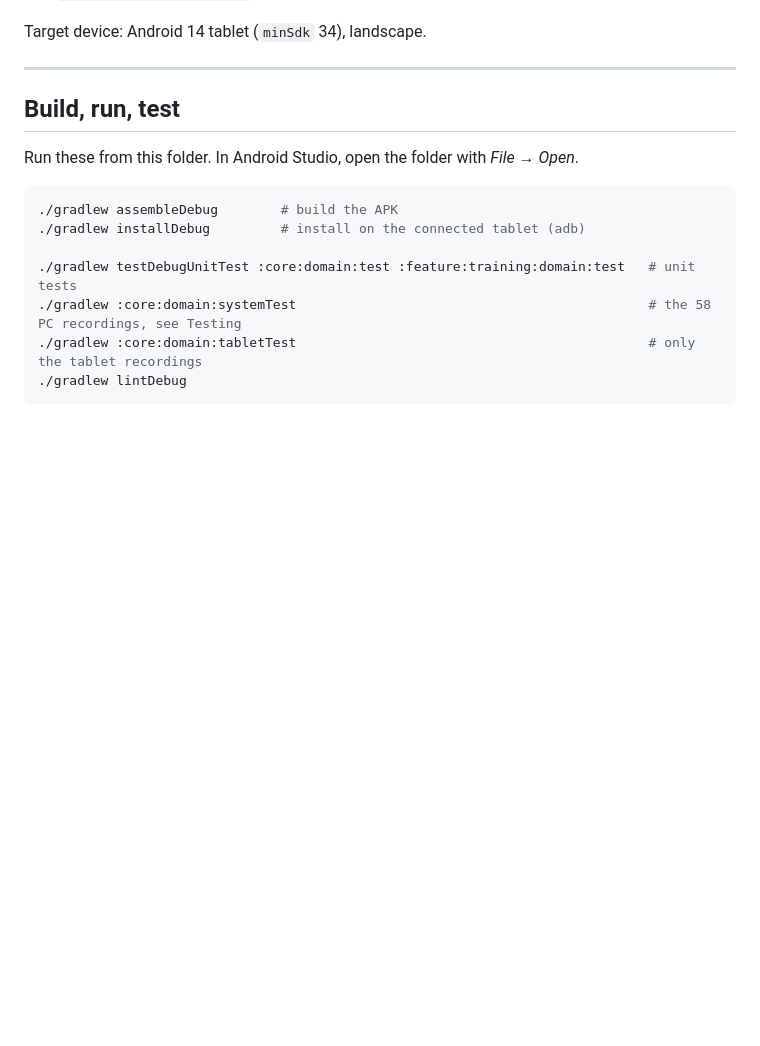
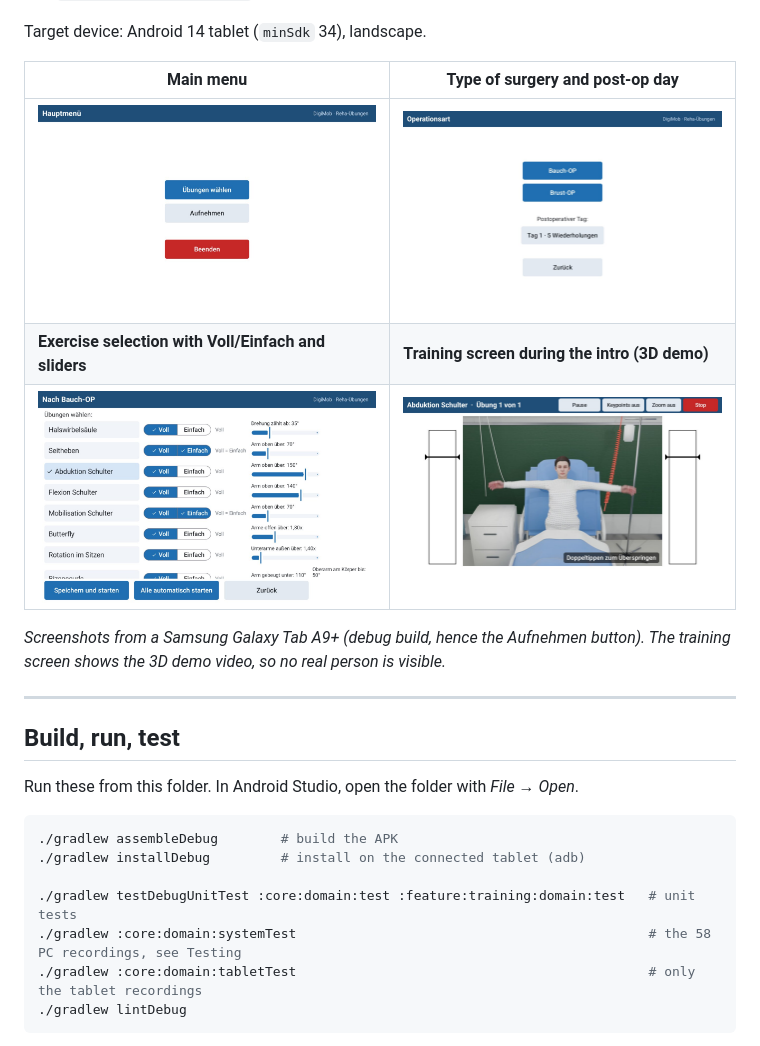
Before and after one commit to yahiabannour/digimob, a Markdown page: android/README.md, the part around the change. GitHub-like rendering; pictures changed too: android/docs/auswahl.jpg (added), android/docs/hauptmenue.jpg (added), android/docs/operationsart.jpg (added); blank space fills up the shorter version.

Commit message:
Android README: screenshots from the tablet

```diff
--- a/android/README.md
+++ b/android/README.md
@@ -13,6 +13,15 @@ Compared with the desktop app:
   `tools/record_exercise.py`), and the system test replays those recordings too.
 
 Target device: Android 14 tablet (`minSdk` 34), landscape.
+
+| Main menu | Type of surgery and post-op day |
+|---|---|
+| ![Main menu](docs/hauptmenue.jpg) | ![Type of surgery](docs/operationsart.jpg) |
+| **Exercise selection with Voll/Einfach and sliders** | **Training screen during the intro (3D demo)** |
+| ![Exercise selection](docs/auswahl.jpg) | ![Training screen](docs/training.jpg) |
+
+*Screenshots from a Samsung Galaxy Tab A9+ (debug build, hence the Aufnehmen button). The training screen
+shows the 3D demo video, so no real person is visible.*
 
 ---
 
```
